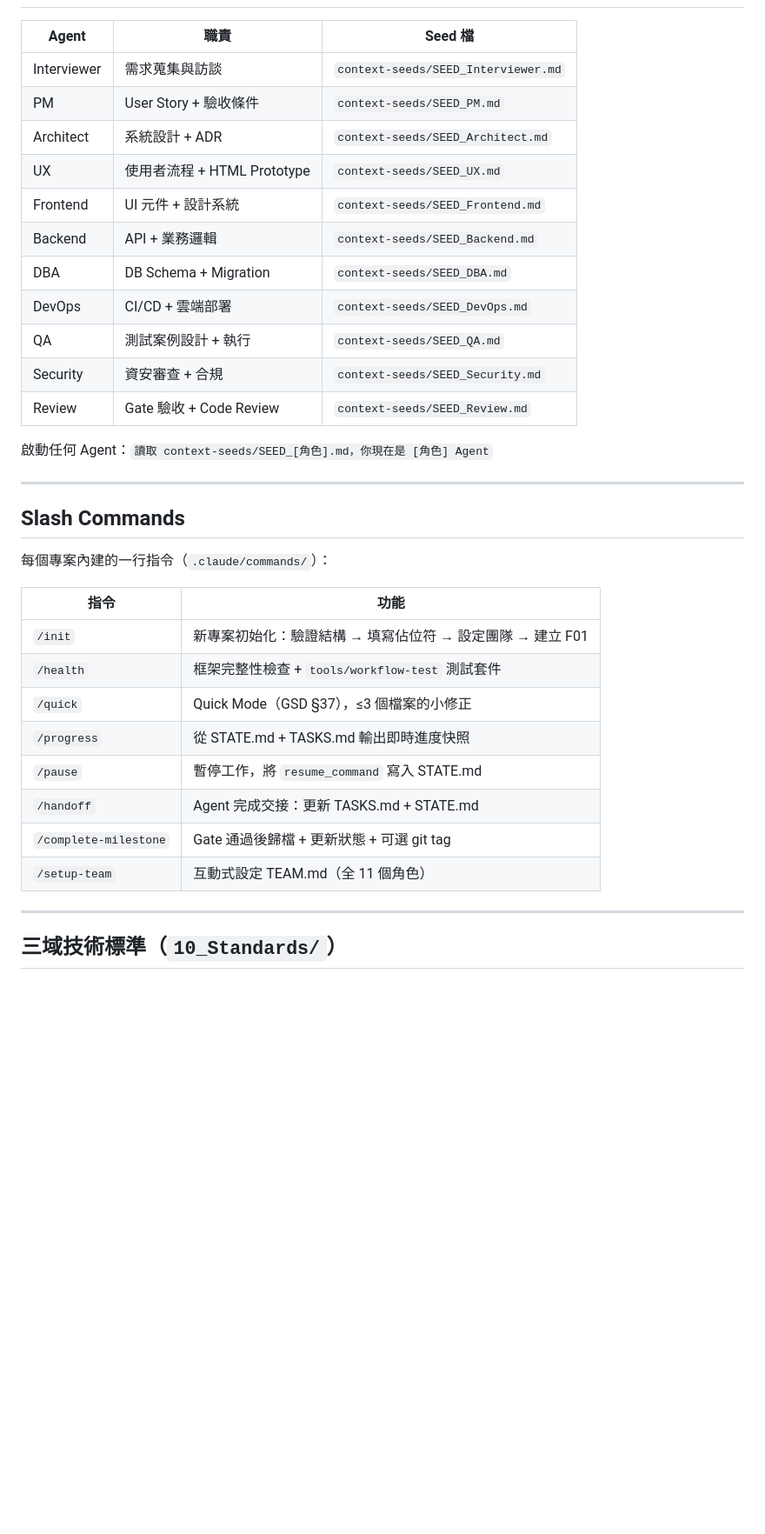
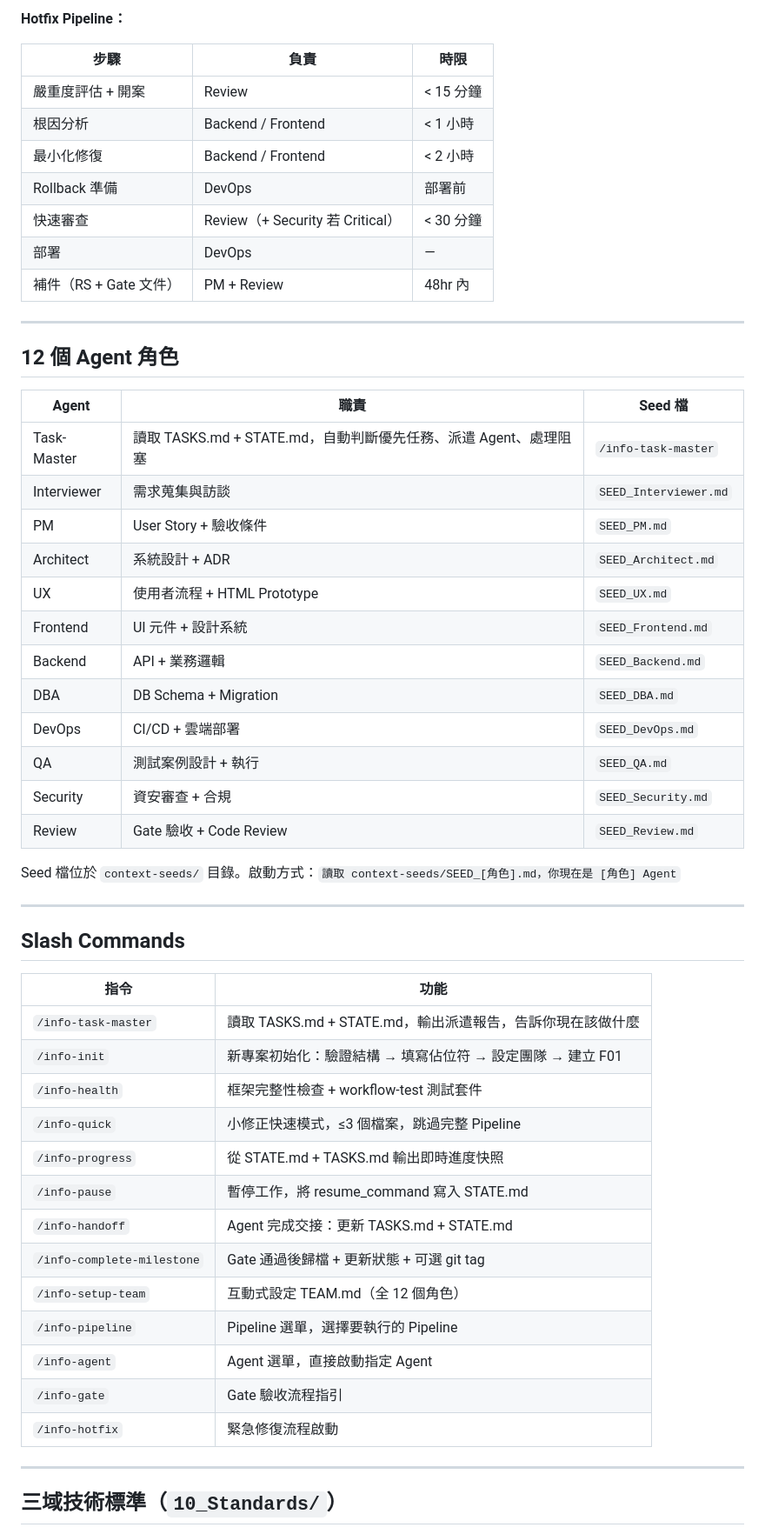
Before and after one commit to holybell15/ai-first-framework, a Markdown page: README.md, the part around one of its changes. Shown at 87% size. Drawn GitHub-style; blank space fills up the shorter version.

```diff
--- a/README.md
+++ b/README.md
@@ -123,36 +155,55 @@ ai-first-framework/
+**Hotfix Pipeline：**
+
+| 步驟 | 負責 | 時限 |
+|------|------|------|
+| 嚴重度評估 + 開案 | Review | < 15 分鐘 |
+| 根因分析 | Backend / Frontend | < 1 小時 |
+| 最小化修復 | Backend / Frontend | < 2 小時 |
+| Rollback 準備 | DevOps | 部署前 |
+| 快速審查 | Review（+ Security 若 Critical）| < 30 分鐘 |
+| 部署 | DevOps | — |
+| 補件（RS + Gate 文件）| PM + Review | 48hr 內 |
+
+---
+
+## 12 個 Agent 角色
 
 | Agent | 職責 | Seed 檔 |
 |-------|------|---------|
-| Interviewer | 需求蒐集與訪談 | `context-seeds/SEED_Interviewer.md` |
-| PM | User Story + 驗收條件 | `context-seeds/SEED_PM.md` |
-| Architect | 系統設計 + ADR | `context-seeds/SEED_Architect.md` |
-| UX | 使用者流程 + HTML Prototype | `context-seeds/SEED_UX.md` |
-| Frontend | UI 元件 + 設計系統 | `context-seeds/SEED_Frontend.md` |
-| Backend | API + 業務邏輯 | `context-seeds/SEED_Backend.md` |
-| DBA | DB Schema + Migration | `context-seeds/SEED_DBA.md` |
-| DevOps | CI/CD + 雲端部署 | `context-seeds/SEED_DevOps.md` |
-| QA | 測試案例設計 + 執行 | `context-seeds/SEED_QA.md` |
-| Security | 資安審查 + 合規 | `context-seeds/SEED_Security.md` |
-| Review | Gate 驗收 + Code Review | `context-seeds/SEED_Review.md` |
+| Task-Master | 讀取 TASKS.md + STATE.md，自動判斷優先任務、派遣 Agent、處理阻塞 | `/info-task-master` |
+| Interviewer | 需求蒐集與訪談 | `SEED_Interviewer.md` |
+| PM | User Story + 驗收條件 | `SEED_PM.md` |
+| Architect | 系統設計 + ADR | `SEED_Architect.md` |
+| UX | 使用者流程 + HTML Prototype | `SEED_UX.md` |
+| Frontend | UI 元件 + 設計系統 | `SEED_Frontend.md` |
+| Backend | API + 業務邏輯 | `SEED_Backend.md` |
+| DBA | DB Schema + Migration | `SEED_DBA.md` |
+| DevOps | CI/CD + 雲端部署 | `SEED_DevOps.md` |
+| QA | 測試案例設計 + 執行 | `SEED_QA.md` |
+| Security | 資安審查 + 合規 | `SEED_Security.md` |
+| Review | Gate 驗收 + Code Review | `SEED_Review.md` |
 
-啟動任何 Agent：`讀取 context-seeds/SEED_[角色].md，你現在是 [角色] Agent`
+Seed 檔位於 `context-seeds/` 目錄。啟動方式：`讀取 context-seeds/SEED_[角色].md，你現在是 [角色] Agent`
 
 ---
 
 ## Slash Commands
 
-每個專案內建的一行指令（`.claude/commands/`）：
-
 | 指令 | 功能 |
 |------|------|
-| `/init` | 新專案初始化：驗證結構 → 填寫佔位符 → 設定團隊 → 建立 F01 |
-| `/health` | 框架完整性檢查 + `tools/workflow-test` 測試套件 |
-| `/quick` | Quick Mode（GSD §37），≤3 個檔案的小修正 |
-| `/progress` | 從 STATE.md + TASKS.md 輸出即時進度快照 |
-| `/pause` | 暫停工作，將 `resume_command` 寫入 STATE.md |
-| `/handoff` | Agent 完成交接：更新 TASKS.md + STATE.md |
-| `/complete-milestone` | Gate 通過後歸檔 + 更新狀態 + 可選 git tag |
-| `/setup-team` | 互動式設定 TEAM.md（全 11 個角色） |
+| `/info-task-master` | 讀取 TASKS.md + STATE.md，輸出派遣報告，告訴你現在該做什麼 |
+| `/info-init` | 新專案初始化：驗證結構 → 填寫佔位符 → 設定團隊 → 建立 F01 |
+| `/info-health` | 框架完整性檢查 + workflow-test 測試套件 |
+| `/info-quick` | 小修正快速模式，≤3 個檔案，跳過完整 Pipeline |
+| `/info-progress` | 從 STATE.md + TASKS.md 輸出即時進度快照 |
+| `/info-pause` | 暫停工作，將 resume_command 寫入 STATE.md |
+| `/info-handoff` | Agent 完成交接：更新 TASKS.md + STATE.md |
+| `/info-complete-milestone` | Gate 通過後歸檔 + 更新狀態 + 可選 git tag |
+| `/info-setup-team` | 互動式設定 TEAM.md（全 12 個角色） |
+| `/info-pipeline` | Pipeline 選單，選擇要執行的 Pipeline |
+| `/info-agent` | Agent 選單，直接啟動指定 Agent |
+| `/info-gate` | Gate 驗收流程指引 |
+| `/info-hotfix` | 緊急修復流程啟動 |
 
 ---
 
```
Also changed, not shown: other parts of README.md (+98 -97 lines).
